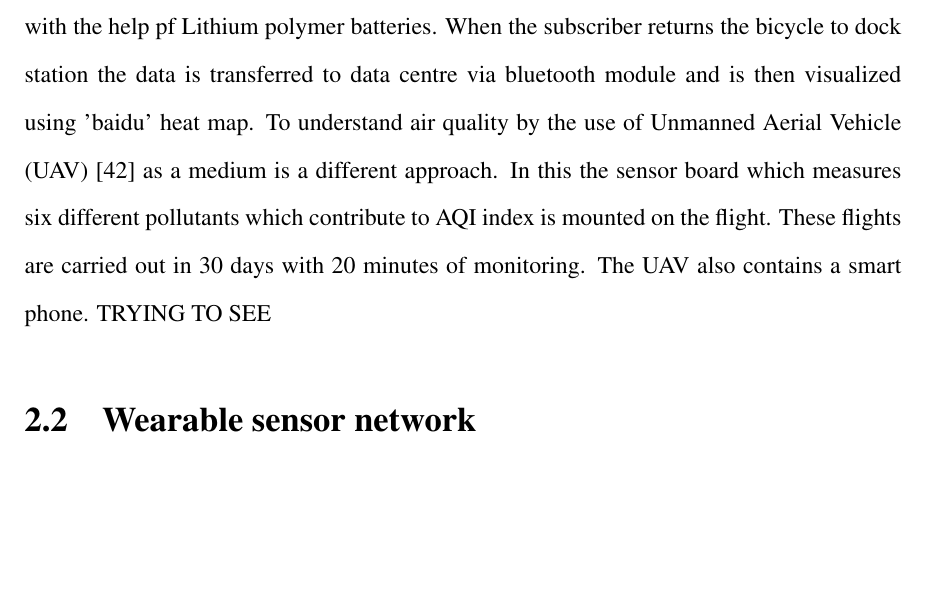
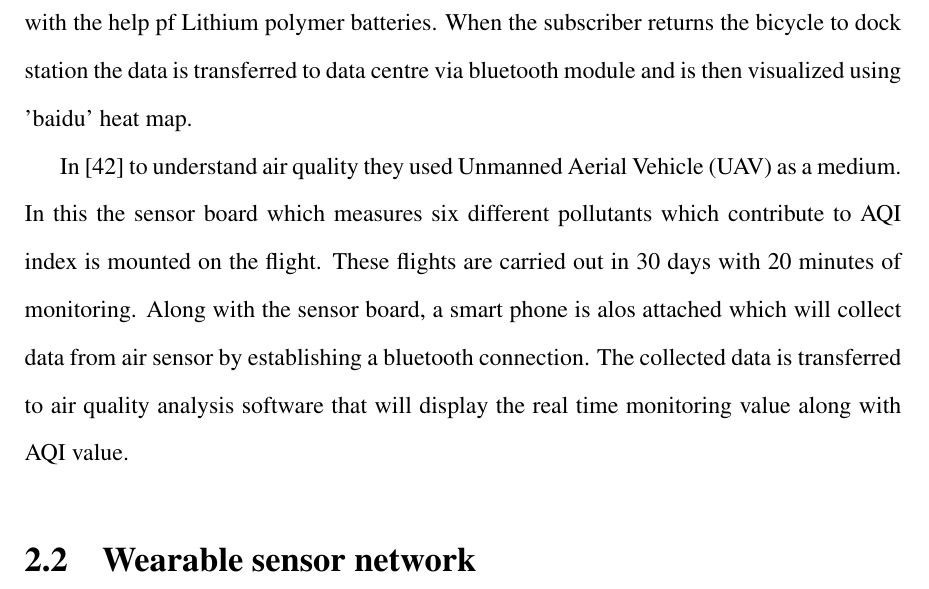
Before and after one commit to ashlinsaju/Thesis, a LaTeX thesis (Thesis.tex, which reads chapter2.tex): part of page 25 of 51, cut so that both start at the same text, the shorter picture padded with empty space. Compiled offline with pdfLaTeX.

Commit message:
cont vsn

```diff
--- a/chapter2.tex
+++ b/chapter2.tex
@@ -17,7 +17,9 @@ In Mobile Air Quality Monitoring Network (MAQUMON) \cite{Volgyesi2008} proposed
 The wireless sensor deployment in bus service \cite{Saha2017} proposed the idea of placing the sensor nodes in public transport buses in order to obtain real time data of pollutants. The WSN here is divided into sensor node and sink node in which the former collects the data from environment and latter aggregates the data from the sensor node and transmits to a server via a long range radio bands. These sink nodes are either installed in a T-junctions or an X-junction where most of the buses cross.
 Another paper that  discusses an effective method to acquire air quality data in urban area is \cite {Shirai2016} in which the proposed system has the sensing unit kept on a public vehicle which keeps on moving in and around the city. The system has made use of garbage trucks and garbage patrol vehicles. The main focus is on pollutants like $PM$, $CO$ and $SO2$ and is also aided with GPS module. To remotely monitor the sensing conditions and to check for maintenance, a control center tool has also been developed. It consists of a map, graph which tracks the route of the vehicles and the sensor data acquired by each vehicle. There was a  monitor which was developed along with the system to send the users the collected data. It estimates the amount of pollution inhaled by the user, by the acquiring the user's location from the mobile application and mapping it to the location-sensors value which has been already computed. It also considers the respiratory volume of the user to estimate the pollution inhalation.
 
-Another method of transportation which was taken for understanding the air quality was public bicycle system. The bicycle borne sensor \cite{Xiang2016,Liu2015a} deploys an exhaust gas sensor and $PM$ sensor, GPS module and a microprocessor. The system collects data along with the location from the GPS module and is stored in micro SD card. The system is powered with the help pf Lithium polymer batteries. When the subscriber returns the bicycle to dock station the data is transferred to data centre via bluetooth module and is then visualized using 'baidu' heat map. To understand air quality by the use of Unmanned Aerial Vehicle (UAV) \cite{Zhi2017} as a medium is a different approach. In this the sensor board which measures six different pollutants which contribute to AQI index is mounted on the flight.  These flights are carried out in 30 days with 20 minutes of monitoring. The UAV also contains a smart phone. TRYING TO SEE
+Another method of transportation which was taken for understanding the air quality was public bicycle system. The bicycle borne sensor \cite{Xiang2016,Liu2015a} deploys an exhaust gas sensor and $PM$ sensor, GPS module and a microprocessor. The system collects data along with the location from the GPS module and is stored in micro SD card. The system is powered with the help pf Lithium polymer batteries. When the subscriber returns the bicycle to dock station the data is transferred to data centre via bluetooth module and is then visualized using 'baidu' heat map.
+
+In \cite{Zhi2017} to understand air quality they used Unmanned Aerial Vehicle (UAV) as a medium.  In this the sensor board which measures six different pollutants which contribute to AQI index is mounted on the flight.  These flights are carried out in 30 days with 20 minutes of monitoring. Along with the sensor board, a smart phone is alos attached which will collect data from air sensor by establishing a bluetooth connection. The collected data is transferred to air quality analysis software that will display the real time monitoring value along with AQI value.
 
 
 
```
Also changed, not shown: Thesis.pdf.
